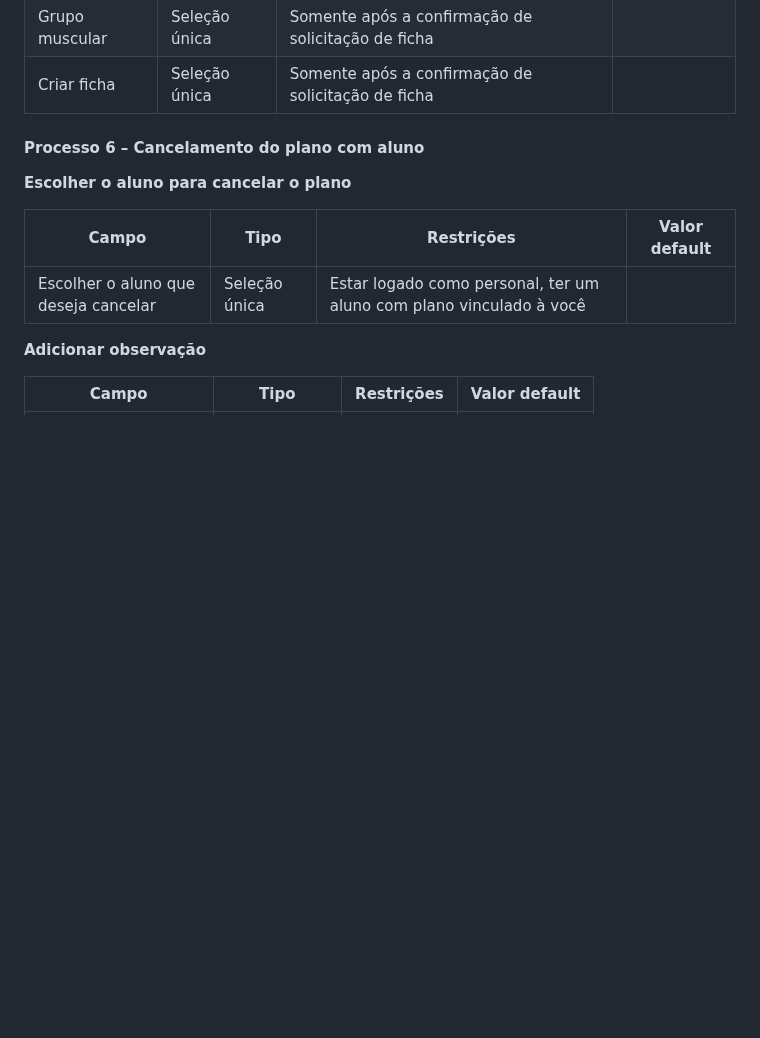
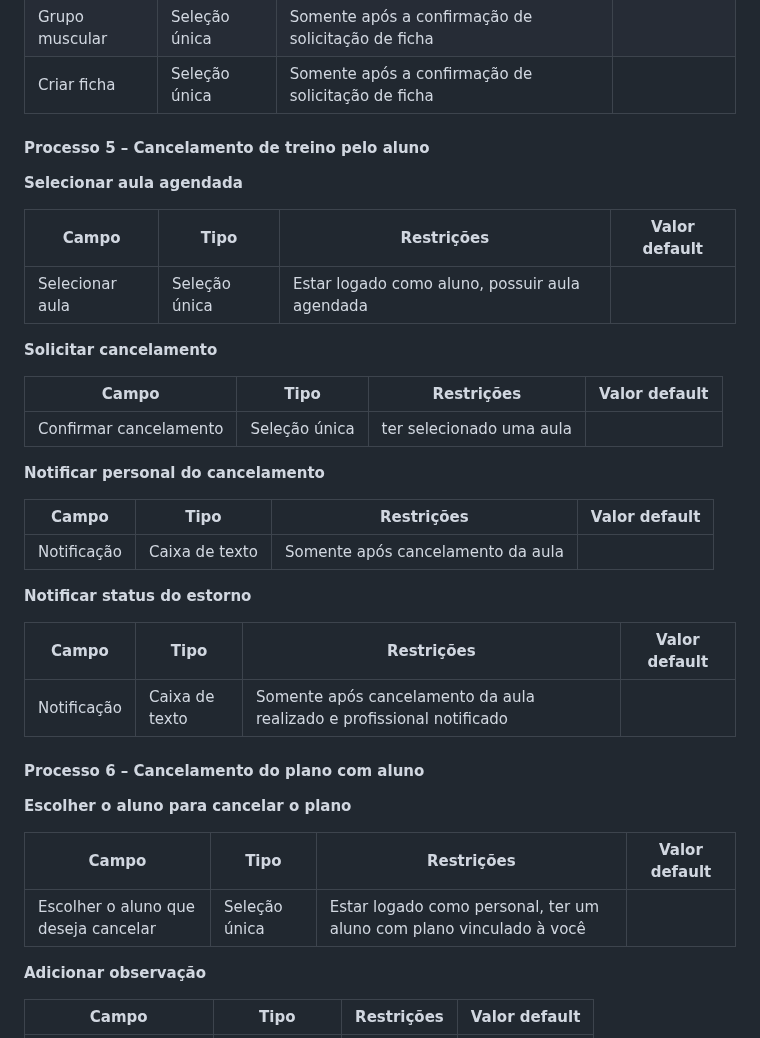
Before and after one commit to friche11/Academia-TIS-2, a Markdown page: docs/relatorio_final.md, the part around the change. Rendered like a GitHub page; blank space fills up the shorter version.

```diff
--- a/docs/relatorio_final.md
+++ b/docs/relatorio_final.md
@@ -213,6 +213,33 @@ Descrever aqui cada uma das propriedades das atividades de cada um dos processos
 | Grupo muscular  | Seleção única  |  Somente após a confirmação de solicitação de ficha   |    |
 | Criar ficha  | Seleção única  |  Somente após a confirmação de solicitação de ficha   |    |
 
+#### Processo 5 – Cancelamento de treino pelo aluno
+
+**Selecionar aula agendada**
+
+| **Campo** | **Tipo** | **Restrições** | **Valor default** |
+| --- | --- | --- | --- |
+| Selecionar aula | Seleção única | Estar logado como aluno, possuir aula agendada |   |
+
+**Solicitar cancelamento**
+
+| **Campo** | **Tipo** | **Restrições** | **Valor default** |
+| --- | --- | --- | --- |
+| Confirmar cancelamento | Seleção única | ter selecionado uma aula |   |
+
+**Notificar personal do cancelamento**
+
+| **Campo** | **Tipo** | **Restrições** | **Valor default** |
+| --- | --- | --- | --- |
+| Notificação | Caixa de texto | Somente após cancelamento da aula |  |
+
+
+**Notificar status do estorno**
+
+| **Campo** | **Tipo** | **Restrições** | **Valor default** |
+| --- | --- | --- | --- |
+| Notificação | Caixa de texto | Somente após cancelamento da aula realizado e profissional notificado |  |
+
 
 #### Processo 6 – Cancelamento do plano com aluno
 
```
